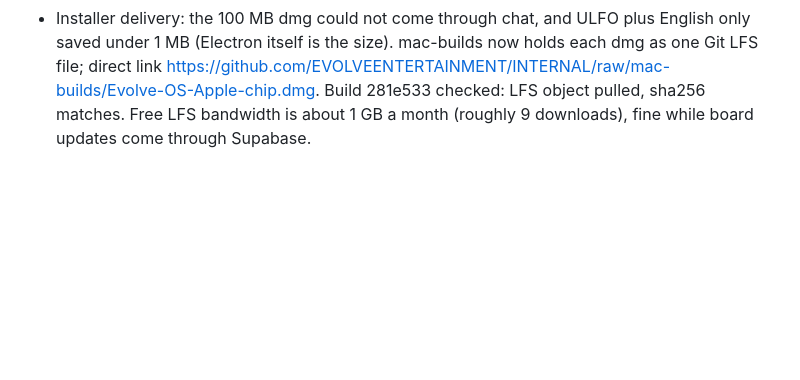
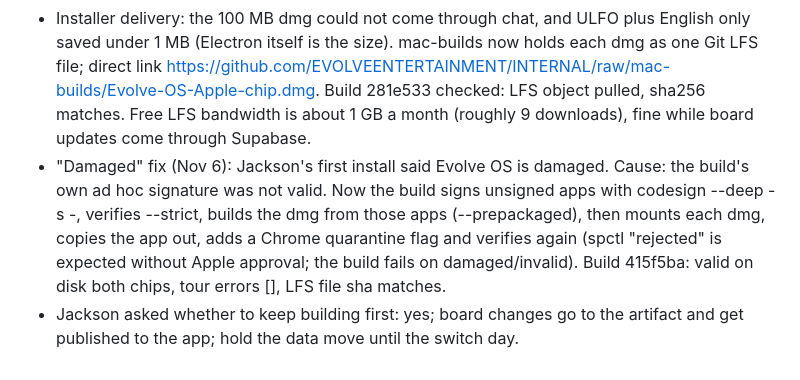
Before and after one commit to EVOLVEENTERTAINMENT/INTERNAL, a Markdown page: evolve-os/docs/EVOLVE_BUILD_LEDGER.md, the part around the change. Rendered like a GitHub page; blank space fills up the shorter version.

Commit message:
Ledger: damaged installer fix
Co-Authored-By: Claude Opus 5.5 <noreply@anthropic.com>
Claude-Session: https://claude.ai/code/session_01WdWAMtqvQcJhBwqxXqzojG

```diff
--- a/evolve-os/docs/EVOLVE_BUILD_LEDGER.md
+++ b/evolve-os/docs/EVOLVE_BUILD_LEDGER.md
@@ -1180,3 +1180,5 @@ two per page maximum, never per card.
 - Board self update (app/board-updates.js): manifest at <supabase>/storage/v1/object/public/board/manifest.json, files under board/<version>/. Checks 20 s after open and every 5 min, sha256 per file, reuses unchanged media, switches after 60 s idle (powerMonitor), confirms when BUILD and #modes exist within 20 s, else marks bad and goes back. Skips a manifest identical to the built in board. Off in tour/shot modes. Publish with tools/publish-board.js (service key from the Management API, never stored). Published V184-2026-11-06T00-30Z-c01841d5.
 - Installers: mac-app.yml builds Evolve-OS-Apple-chip.dmg and Evolve-OS-Intel.dmg one at a time and force pushes them in 45 MB parts to the mac-builds branch (Jackson OK'd). Join with cat, check SHA256.txt. Build 7564d4c: both OK; Apple chip installer sent to Jackson in chat.
 - Installer delivery: the 100 MB dmg could not come through chat, and ULFO plus English only saved under 1 MB (Electron itself is the size). mac-builds now holds each dmg as one Git LFS file; direct link https://github.com/EVOLVEENTERTAINMENT/INTERNAL/raw/mac-builds/Evolve-OS-Apple-chip.dmg. Build 281e533 checked: LFS object pulled, sha256 matches. Free LFS bandwidth is about 1 GB a month (roughly 9 downloads), fine while board updates come through Supabase.
+- "Damaged" fix (Nov 6): Jackson's first install said Evolve OS is damaged. Cause: the build's own ad hoc signature was not valid. Now the build signs unsigned apps with codesign --deep -s -, verifies --strict, builds the dmg from those apps (--prepackaged), then mounts each dmg, copies the app out, adds a Chrome quarantine flag and verifies again (spctl "rejected" is expected without Apple approval; the build fails on damaged/invalid). Build 415f5ba: valid on disk both chips, tour errors [], LFS file sha matches.
+- Jackson asked whether to keep building first: yes; board changes go to the artifact and get published to the app; hold the data move until the switch day.
```
